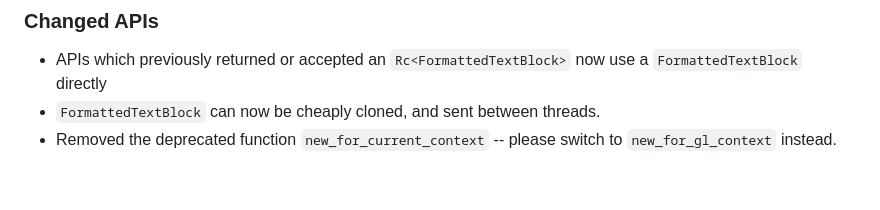
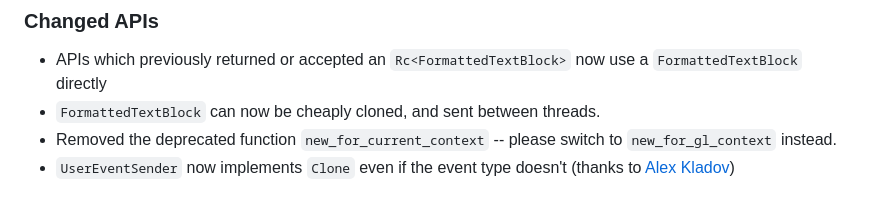
Before and after one commit to QuantumBadger/Speedy2D, a Markdown page: CHANGELOG.md, the part around the change. Rendered like a GitHub page.

Commit message:
Updating changelog (#95)

```diff
--- a/CHANGELOG.md
+++ b/CHANGELOG.md
@@ -186,3 +186,4 @@ Thanks to [UdHo](https://github.com/UdHo)
 * `FormattedTextBlock` can now be cheaply cloned, and sent between threads.
 * Removed the deprecated function `new_for_current_context` -- please switch
   to `new_for_gl_context` instead.
+* `UserEventSender` now implements `Clone` even if the event type doesn't (thanks to [Alex Kladov](https://github.com/matklad))
```
